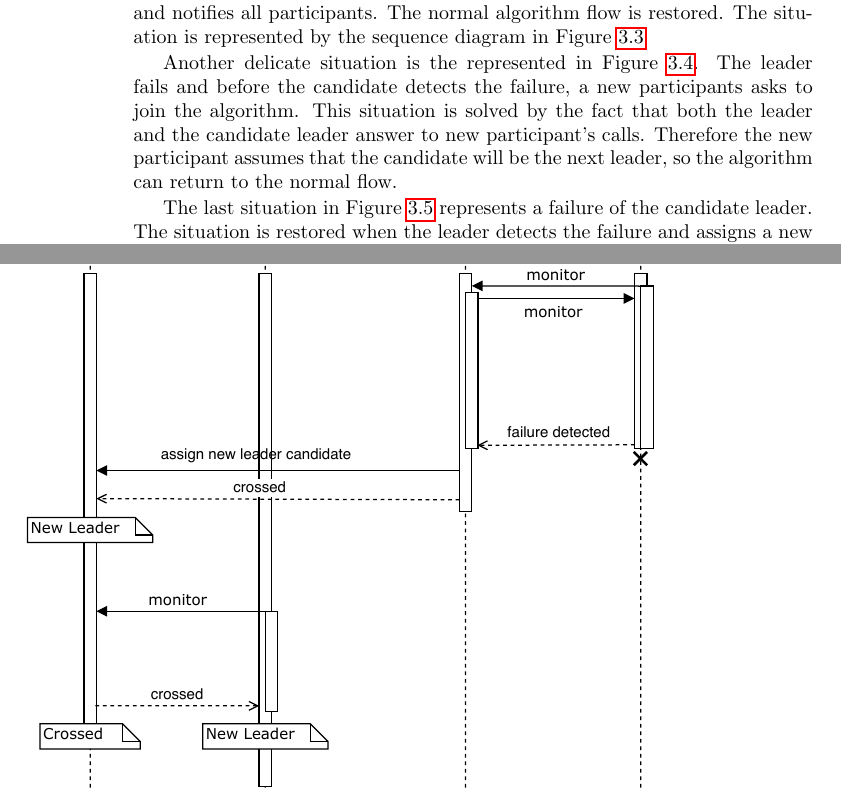
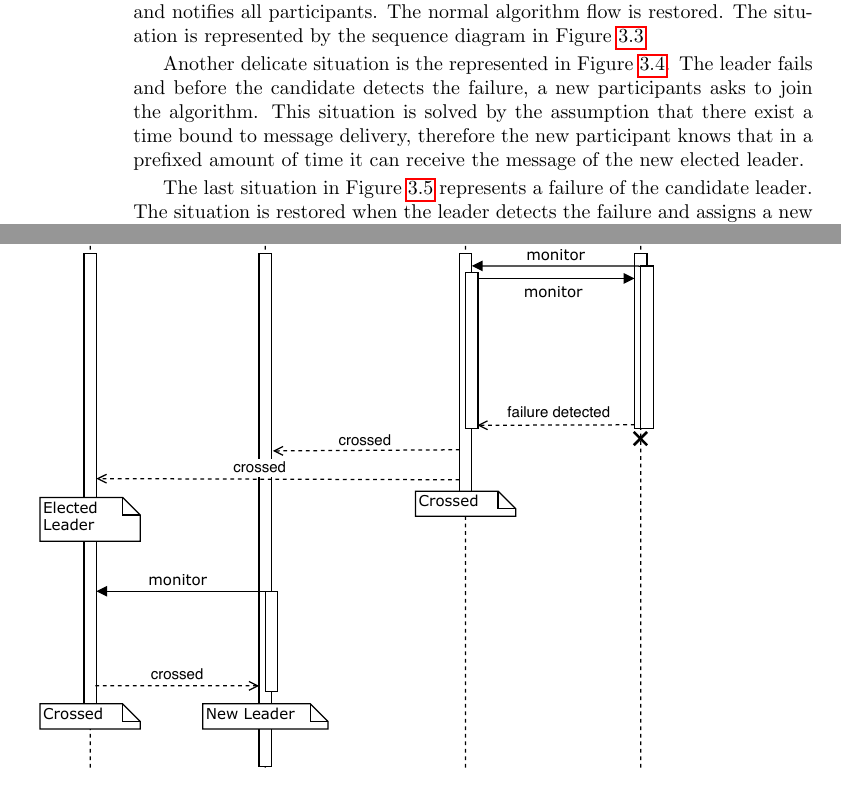
Before and after one commit to GabVenturato/autointersection, a LaTeX book (report/report.tex): two parts of pages 12 and 15 of 16, joined at a grey line, cut so that both start at the same text. Compiled offline with pdfLaTeX.

Commit message:
Report files updated.

```diff
--- a/report/report.tex
+++ b/report/report.tex
@@ -183,7 +183,7 @@ Leader failures don't cause troubles if they are detected by their relative cand
 \end{figure}
 
 
-Another delicate situation is the represented in Figure~\ref{fig:seq-diag-new-participant}. The leader fails and before the candidate detects the failure, a new participants asks to join the algorithm. This situation is solved by the fact that both the leader and the candidate leader answer to new participant's calls. Therefore the new participant assumes that the candidate will be the next leader, so the algorithm can return to the normal flow.
+Another delicate situation is the represented in Figure~\ref{fig:seq-diag-new-participant}. The leader fails and before the candidate detects the failure, a new participants asks to join the algorithm. This situation is solved by the assumption that there exist a time bound to message delivery, therefore the new participant knows that in a prefixed amount of time it can receive the message of the new elected leader.
 
 \begin{figure}
 	\centering
```
Also changed, not shown: report/figures/sequence_diagrams/candidate_failure.pdf, report/report.pdf.
